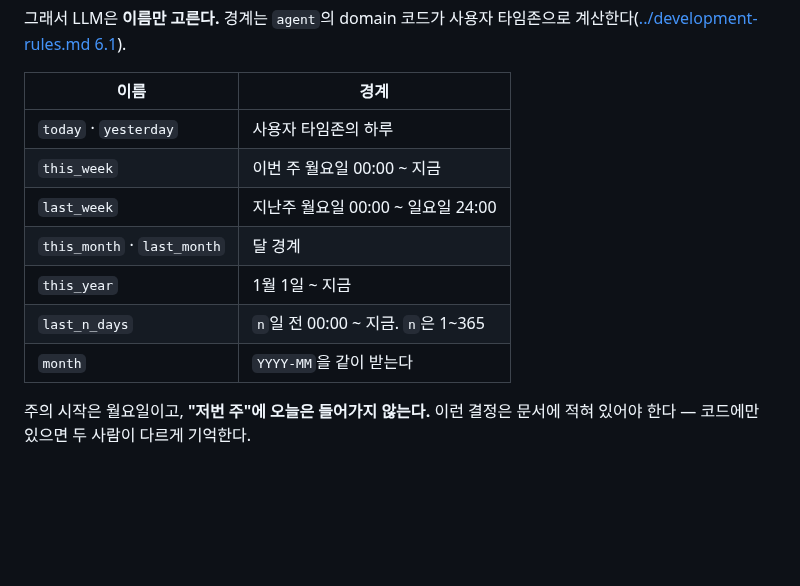
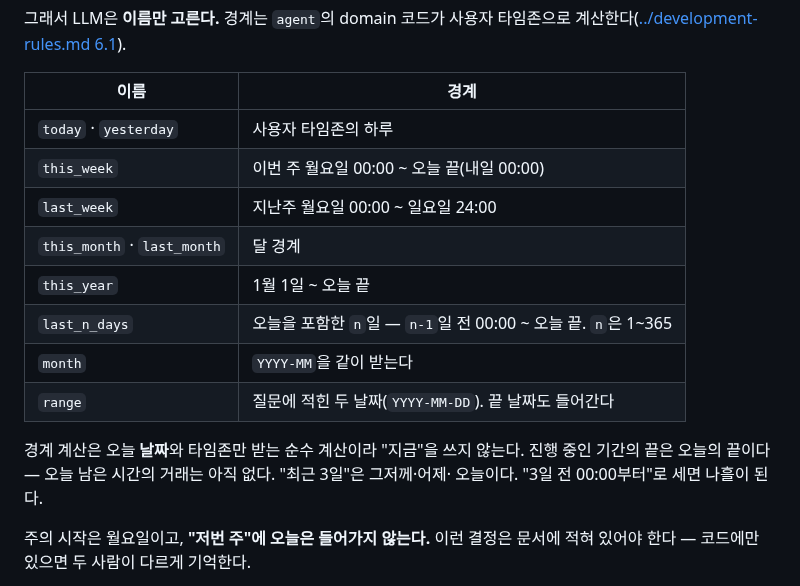
Before and after one commit to 2026-ai-service-engineering-a/account-book, a Markdown page: docs/ai/chat-analytics.md, the part around one of its changes. Rendered like a GitHub page; blank space fills up the shorter version.

```diff
--- a/docs/ai/chat-analytics.md
+++ b/docs/ai/chat-analytics.md
@@ -107,12 +107,17 @@ LLM 호출은 **두 번**이다. 첫 번째가 도구와 인자를 정하고,
 | 이름 | 경계 |
 |---|---|
 | `today` · `yesterday` | 사용자 타임존의 하루 |
-| `this_week` | 이번 주 월요일 00:00 ~ 지금 |
+| `this_week` | 이번 주 월요일 00:00 ~ 오늘 끝(내일 00:00) |
 | `last_week` | 지난주 월요일 00:00 ~ 일요일 24:00 |
 | `this_month` · `last_month` | 달 경계 |
-| `this_year` | 1월 1일 ~ 지금 |
-| `last_n_days` | `n`일 전 00:00 ~ 지금. `n`은 1~365 |
+| `this_year` | 1월 1일 ~ 오늘 끝 |
+| `last_n_days` | 오늘을 포함한 `n`일 — `n-1`일 전 00:00 ~ 오늘 끝. `n`은 1~365 |
 | `month` | `YYYY-MM`을 같이 받는다 |
+| `range` | 질문에 적힌 두 날짜(`YYYY-MM-DD`). 끝 날짜도 들어간다 |
+
+경계 계산은 오늘 **날짜**와 타임존만 받는 순수 계산이라 "지금"을 쓰지 않는다. 진행 중인
+기간의 끝은 오늘의 끝이다 — 오늘 남은 시간의 거래는 아직 없다. "최근 3일"은 그저께·어제·
+오늘이다. "3일 전 00:00부터"로 세면 나흘이 된다.
 
 주의 시작은 월요일이고, **"저번 주"에 오늘은 들어가지 않는다.** 이런 결정은 문서에
 적혀 있어야 한다 — 코드에만 있으면 두 사람이 다르게 기억한다.
```
Also changed, not shown: other parts of docs/ai/chat-analytics.md (+2 -2 lines), docs/ai/tools.md (+28 -13 lines).
